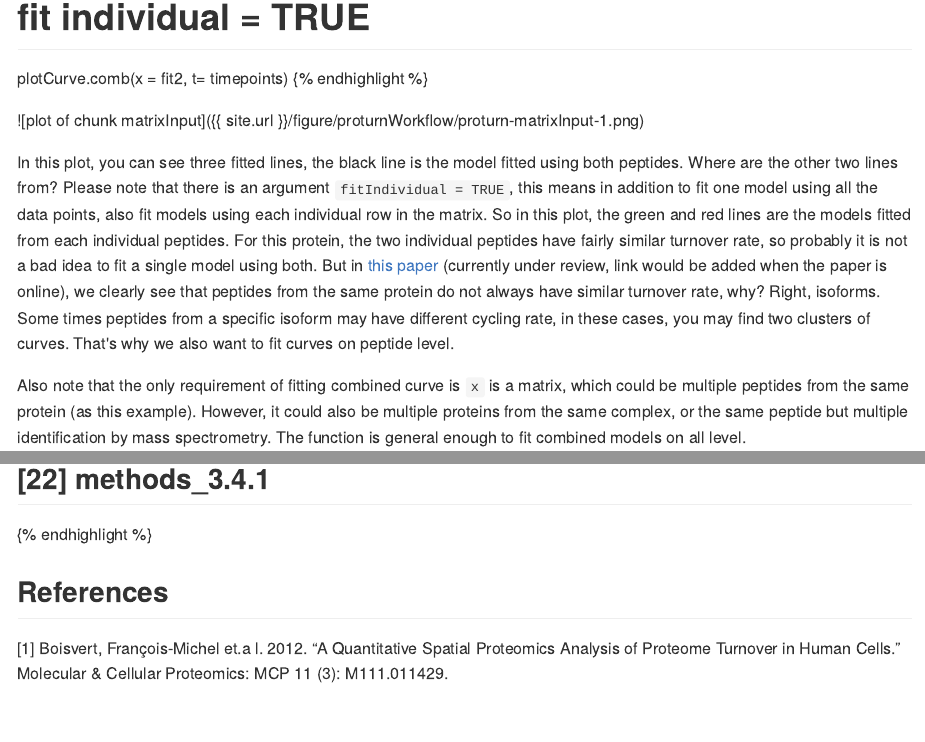
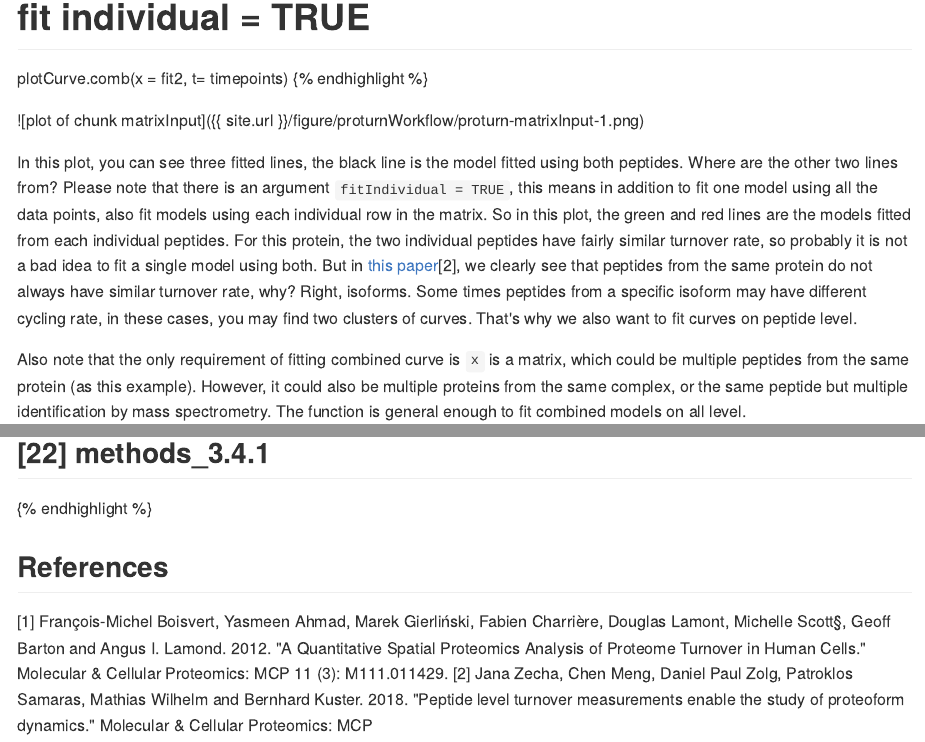
Before and after one commit to mengchen18/mengchen18.github.io, an R Markdown document (_posts/2018-01-30-proturn-workflow.Rmd): the page in a window 1100 px wide, from 5490 px down, and a second part further down, joined at a grey line. The pictures show the output file _posts/2018-01-30-proturn-workflow.md that the author committed with the source, drawn offline in the style of GitHub.

Commit message:
update citation info

````diff
--- a/_posts/2018-01-30-proturn-workflow.Rmd
+++ b/_posts/2018-01-30-proturn-workflow.Rmd
@@ -98,7 +98,7 @@ fit2 <- fitSynNLS(x=rat2, t = timepoints, tcc = Inf, fitIndividual = TRUE)
 plotCurve.comb(x = fit2, t= timepoints)
 ```
 
-In this plot, you can see three fitted lines, the black line is the model fitted using both peptides. Where are the other two lines from? Please note that there is an argument `fitIndividual = TRUE`, this means in addition to fit one model using all the data points, also fit models using each individual row in the matrix. So in this plot, the green and red lines are the models fitted from each individual peptides. For this protein, the two individual peptides have fairly similar turnover rate, so probably it is not a bad idea to fit a single model using both. But in [this paper][ref] (currently under review, link would be added when the paper is online), we clearly see that peptides from the same protein do not always have similar turnover rate, why? Right, isoforms. Some times peptides from a specific isoform may have different cycling rate, in these cases, you may find two clusters of curves. That's why we also want to fit curves on peptide level.
+In this plot, you can see three fitted lines, the black line is the model fitted using both peptides. Where are the other two lines from? Please note that there is an argument `fitIndividual = TRUE`, this means in addition to fit one model using all the data points, also fit models using each individual row in the matrix. So in this plot, the green and red lines are the models fitted from each individual peptides. For this protein, the two individual peptides have fairly similar turnover rate, so probably it is not a bad idea to fit a single model using both. But in [this paper][ref][2], we clearly see that peptides from the same protein do not always have similar turnover rate, why? Right, isoforms. Some times peptides from a specific isoform may have different cycling rate, in these cases, you may find two clusters of curves. That's why we also want to fit curves on peptide level.
 
 Also note that the only requirement of fitting combined curve is `x` is a matrix, which could be multiple peptides from the same protein (as this example). However, it could also be multiple proteins from the same complex, or the same peptide but multiple identification by mass spectrometry. The function is general enough to fit combined models on all level.
 
@@ -149,8 +149,9 @@ sessionInfo()
 ```
 
 ## References
-[1] Boisvert, François-Michel et.a l. 2012. “A Quantitative Spatial Proteomics Analysis of Proteome Turnover in Human Cells.” Molecular & Cellular Proteomics: MCP 11 (3): M111.011429.
+[1] François-Michel Boisvert, Yasmeen Ahmad, Marek Gierliński, Fabien Charrière, Douglas Lamont, Michelle Scott§, Geoff Barton and Angus I. Lamond. 2012. "A Quantitative Spatial Proteomics Analysis of Proteome Turnover in Human Cells." Molecular & Cellular Proteomics: MCP 11 (3): M111.011429.
+[2] Jana Zecha, Chen Meng, Daniel Paul Zolg, Patroklos Samaras, Mathias Wilhelm and Bernhard Kuster. 2018. "Peptide level turnover measurements enable the study of proteoform dynamics." Molecular & Cellular Proteomics: MCP
 
-[ref]: http://example.com/
+[ref]: http://m.mcponline.org/content/early/2018/02/02/mcp.RA118.000583
 
 [shinyintro]: https://mengchen18.github.io/2018/01/30/proturn-shiny.html
````
Also changed, not shown: _posts/2018-01-30-proturn-workflow.md.
